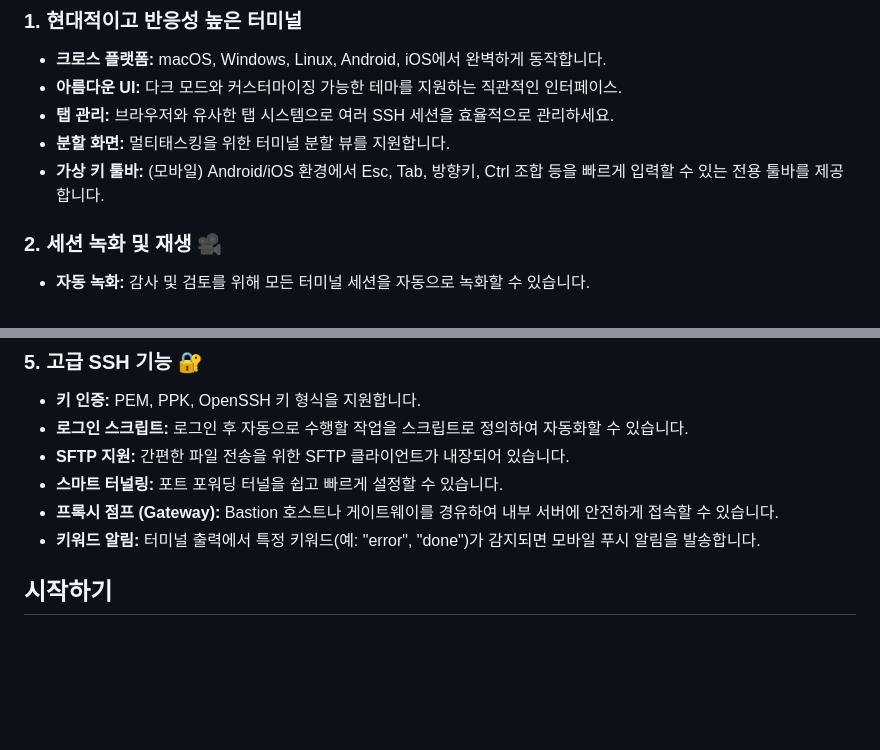
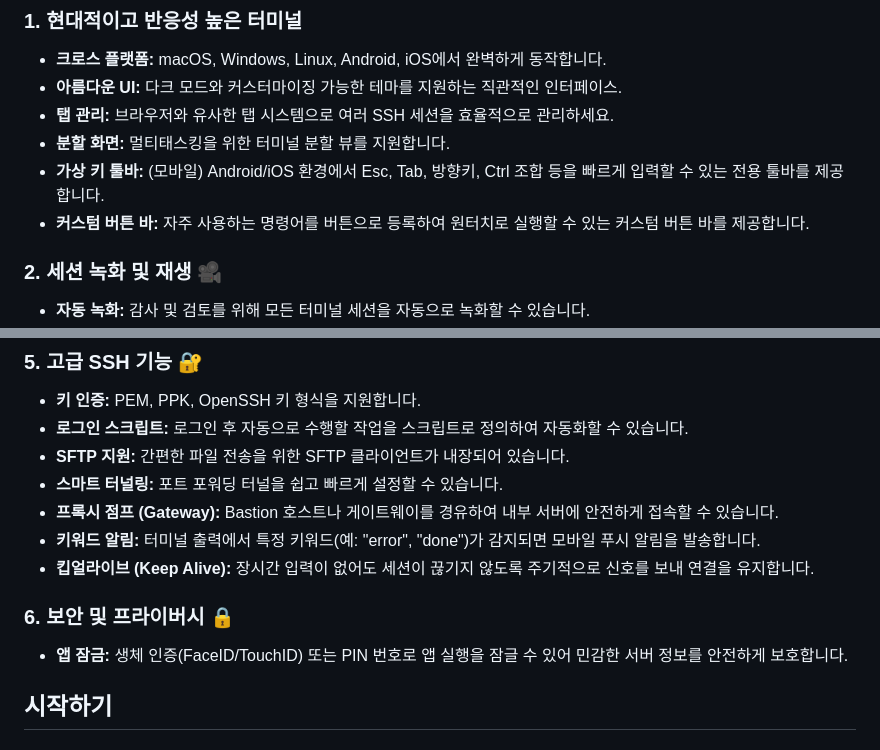
Before and after one commit to parkjangwon/anter, a Markdown page: README_KO.md, 2 parts joined by grey strips. GitHub-like rendering; blank space fills up the shorter version.

Commit message:
docs: update readme

```diff
--- a/README_KO.md
+++ b/README_KO.md
@@ -13,6 +13,7 @@ Anter는 개발자와 시스템 관리자를 위해 설계된 현대적인 크
 - **탭 관리:** 브라우저와 유사한 탭 시스템으로 여러 SSH 세션을 효율적으로 관리하세요.
 - **분할 화면:** 멀티태스킹을 위한 터미널 분할 뷰를 지원합니다.
 - **가상 키 툴바:** (모바일) Android/iOS 환경에서 Esc, Tab, 방향키, Ctrl 조합 등을 빠르게 입력할 수 있는 전용 툴바를 제공합니다.
+- **커스텀 버튼 바:** 자주 사용하는 명령어를 버튼으로 등록하여 원터치로 실행할 수 있는 커스텀 버튼 바를 제공합니다.
 
 ### 2. 세션 녹화 및 재생 🎥
 
@@ -41,6 +42,11 @@ Anter는 개발자와 시스템 관리자를 위해 설계된 현대적인 크
 - **스마트 터널링:** 포트 포워딩 터널을 쉽고 빠르게 설정할 수 있습니다.
 - **프록시 점프 (Gateway):** Bastion 호스트나 게이트웨이를 경유하여 내부 서버에 안전하게 접속할 수 있습니다.
 - **키워드 알림:** 터미널 출력에서 특정 키워드(예: "error", "done")가 감지되면 모바일 푸시 알림을 발송합니다.
+- **킵얼라이브 (Keep Alive):** 장시간 입력이 없어도 세션이 끊기지 않도록 주기적으로 신호를 보내 연결을 유지합니다.
+
+### 6. 보안 및 프라이버시 🔒
+
+- **앱 잠금:** 생체 인증(FaceID/TouchID) 또는 PIN 번호로 앱 실행을 잠글 수 있어 민감한 서버 정보를 안전하게 보호합니다.
 
 ## 시작하기
 
```
Also changed, not shown: README.md (+6 -0 lines).
